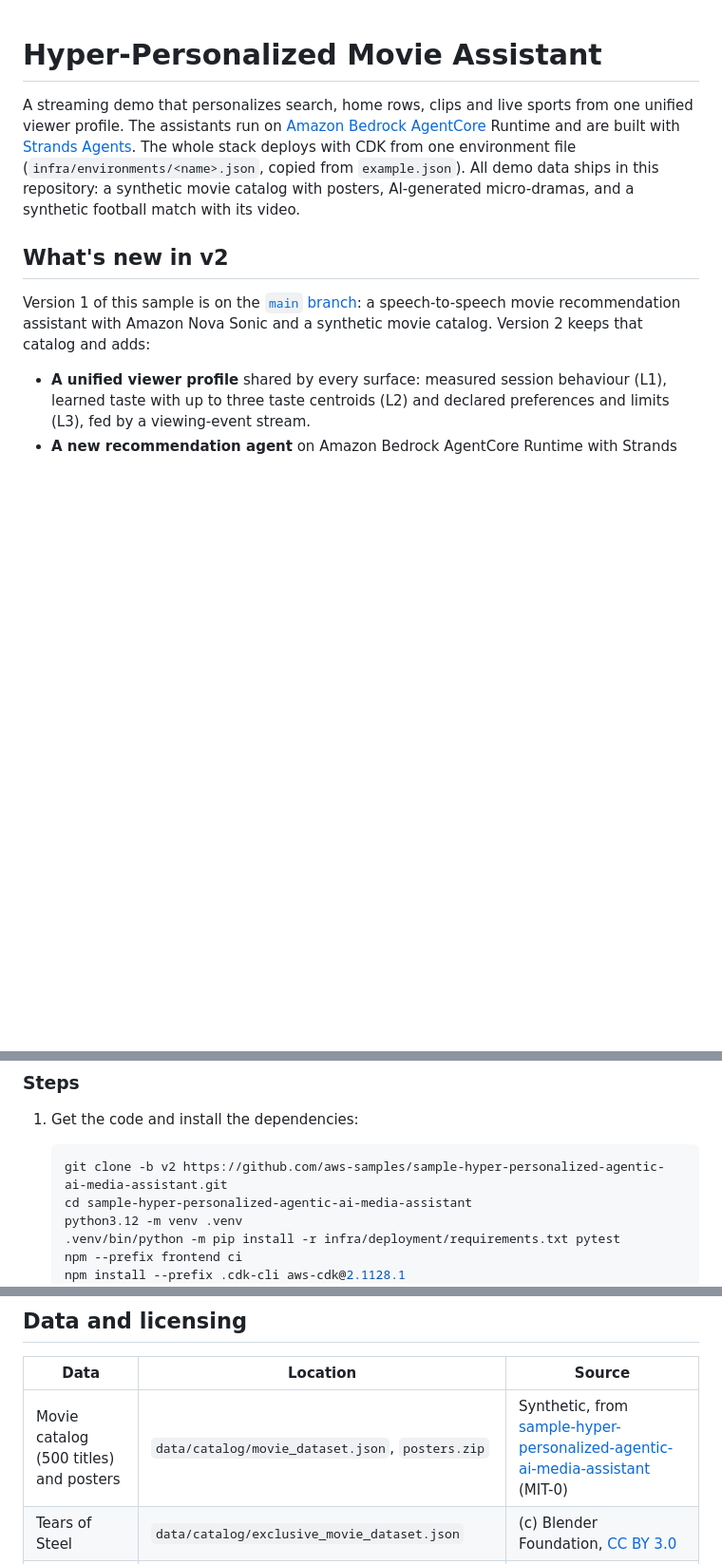
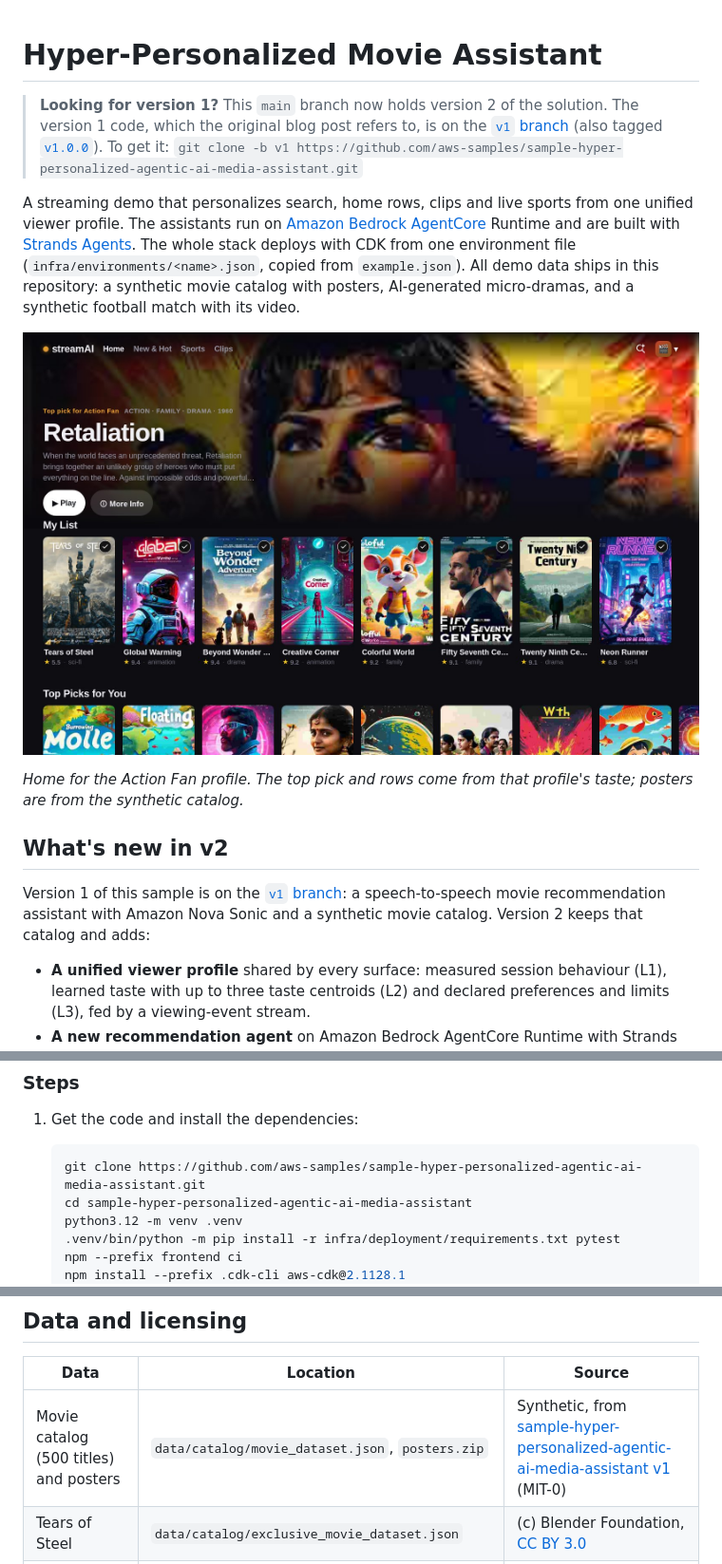
Before and after one commit to aws-samples/sample-hyper-personalized-agentic-ai-media-assistant, a Markdown page: README.md, 3 parts joined by grey strips. Shown at 95% size. Drawn GitHub-style; pictures changed too: docs/screenshots/home-action-fan.jpg (added); blank space fills up the shorter version.

Commit message:
README: Home screenshot and a pointer to the v1 branch

````diff
--- a/README.md
+++ b/README.md
@@ -1,10 +1,16 @@
 # Hyper-Personalized Movie Assistant
+
+> **Looking for version 1?** This `main` branch now holds version 2 of the solution. The version 1 code, which the original blog post refers to, is on the [`v1` branch](https://github.com/aws-samples/sample-hyper-personalized-agentic-ai-media-assistant/tree/v1) (also tagged [`v1.0.0`](https://github.com/aws-samples/sample-hyper-personalized-agentic-ai-media-assistant/releases/tag/v1.0.0)). To get it: `git clone -b v1 https://github.com/aws-samples/sample-hyper-personalized-agentic-ai-media-assistant.git`
 
 A streaming demo that personalizes search, home rows, clips and live sports from one unified viewer profile. The assistants run on [Amazon Bedrock AgentCore](https://docs.aws.amazon.com/bedrock-agentcore/) Runtime and are built with [Strands Agents](https://strandsagents.com/). The whole stack deploys with CDK from one environment file (`infra/environments/<name>.json`, copied from `example.json`). All demo data ships in this repository: a synthetic movie catalog with posters, AI-generated micro-dramas, and a synthetic football match with its video.
 
+![Home screen for the Action Fan profile: a top pick, My List and Top Picks for You rows of synthetic catalog titles](docs/screenshots/home-action-fan.jpg)
+
+*Home for the Action Fan profile. The top pick and rows come from that profile's taste; posters are from the synthetic catalog.*
+
 ## What's new in v2
 
-Version 1 of this sample is on the [`main` branch](https://github.com/aws-samples/sample-hyper-personalized-agentic-ai-media-assistant/tree/main): a speech-to-speech movie recommendation assistant with Amazon Nova Sonic and a synthetic movie catalog. Version 2 keeps that catalog and adds:
+Version 1 of this sample is on the [`v1` branch](https://github.com/aws-samples/sample-hyper-personalized-agentic-ai-media-assistant/tree/v1): a speech-to-speech movie recommendation assistant with Amazon Nova Sonic and a synthetic movie catalog. Version 2 keeps that catalog and adds:
 
 - **A unified viewer profile** shared by every surface: measured session behaviour (L1), learned taste with up to three taste centroids (L2) and declared preferences and limits (L3), fed by a viewing-event stream.
 - **A new recommendation agent** on Amazon Bedrock AgentCore Runtime with Strands Agents: one structured understanding step, rule-based routing to filtered hybrid search, prompt-cached shard fan-out or taste retrieval, and a taste-aware rerank.
@@ -109,7 +115,7 @@ The deployment bills by the hour while it exists, mainly the OpenSearch Serverle
 1. Get the code and install the dependencies:
 
    ```bash
-   git clone -b v2 https://github.com/aws-samples/sample-hyper-personalized-agentic-ai-media-assistant.git
+   git clone https://github.com/aws-samples/sample-hyper-personalized-agentic-ai-media-assistant.git
    cd sample-hyper-personalized-agentic-ai-media-assistant
    python3.12 -m venv .venv
    .venv/bin/python -m pip install -r infra/deployment/requirements.txt pytest
@@ -200,7 +206,7 @@ The user must sign in again for the change to apply. For members of the group:
 
 | Data | Location | Source |
 |---|---|---|
-| Movie catalog (500 titles) and posters | `data/catalog/movie_dataset.json`, `posters.zip` | Synthetic, from [sample-hyper-personalized-agentic-ai-media-assistant](https://github.com/aws-samples/sample-hyper-personalized-agentic-ai-media-assistant) (MIT-0) |
+| Movie catalog (500 titles) and posters | `data/catalog/movie_dataset.json`, `posters.zip` | Synthetic, from [sample-hyper-personalized-agentic-ai-media-assistant v1](https://github.com/aws-samples/sample-hyper-personalized-agentic-ai-media-assistant/tree/v1) (MIT-0) |
 | Tears of Steel | `data/catalog/exclusive_movie_dataset.json` | (c) Blender Foundation, [CC BY 3.0](https://creativecommons.org/licenses/by/3.0/) |
 | Micro-dramas (8) | `data/catalog/microdrama_dataset.json`, `data/media/microdramas-*.zip` | AI-generated for this demo |
 | Football match | `data/media/football-*.zip`, `backend/live-sports-agent/data/` | Sample footage; teams, players, events and captions are fictional |
````
Also changed, not shown: other parts of README.md (+1 -1 lines), data/catalog/README.md (+1 -1 lines), notebooks/tears-of-steel/README.md (+1 -1 lines), 2 other files.
